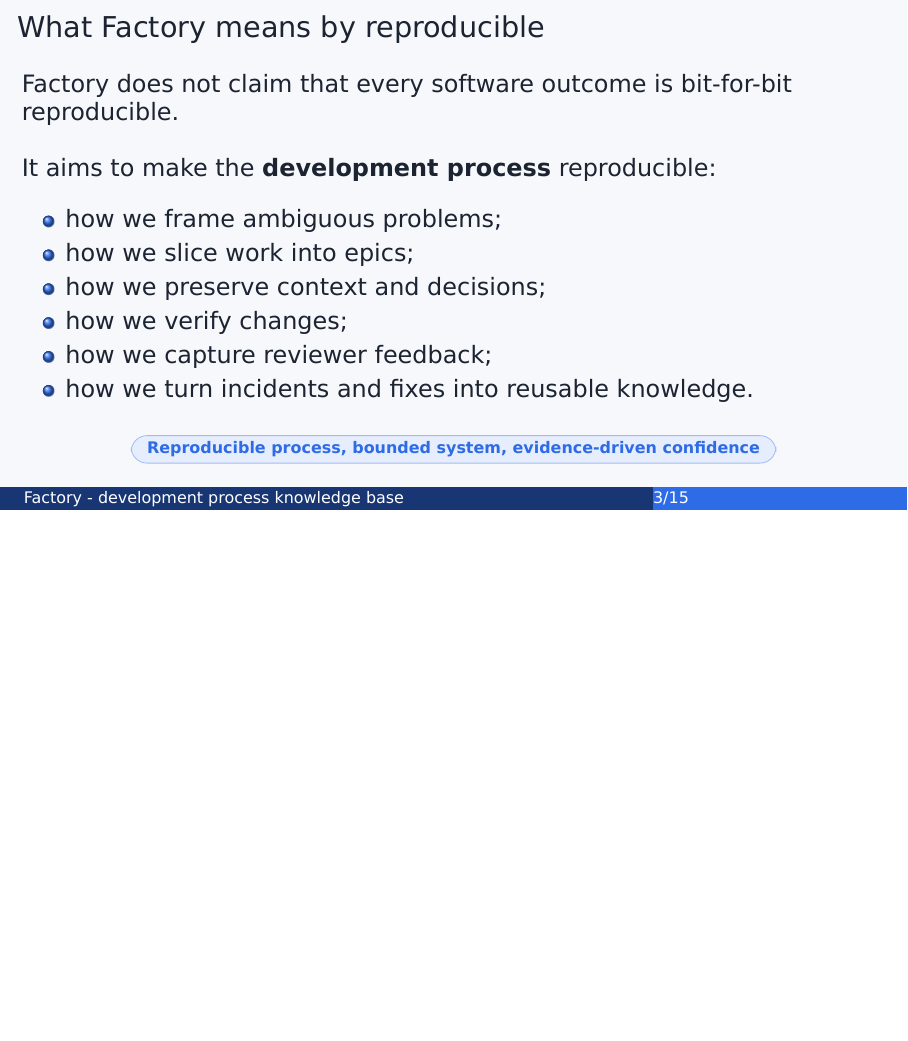
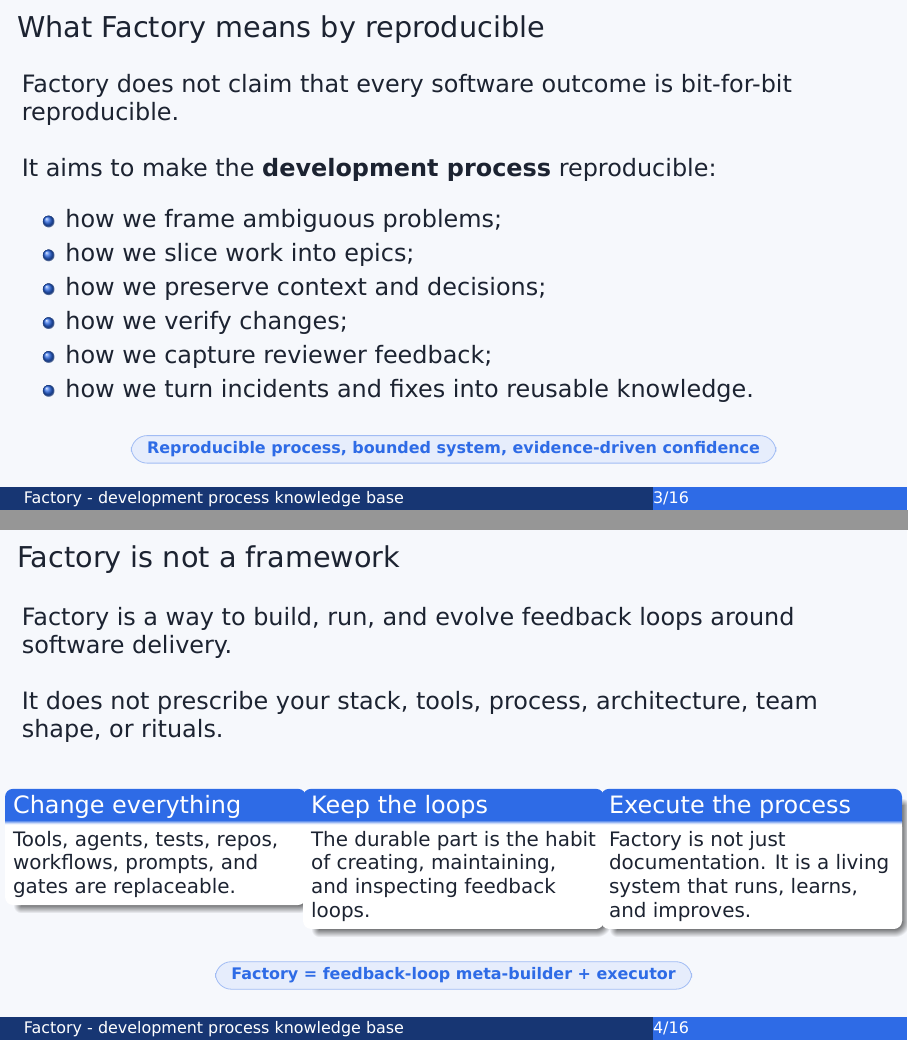
Before and after one commit to s1onique/factory, LaTeX slides (docs/factory_presentation.tex): page 3 of 15 before the commit and pages 3 and 4 of 16 after it, the two joined at a grey line, the shorter picture padded with empty space. Compiled offline with XeLaTeX.

Commit message:
Add "not a framework" slide

```diff
--- a/docs/factory_presentation.tex
+++ b/docs/factory_presentation.tex
@@ -118,6 +118,35 @@
 
 \centering
 \pill{factoryBlue}{Reproducible process, bounded system, evidence-driven confidence}
+\end{frame}
+
+\begin{frame}{Factory is not a framework}
+\large
+
+Factory is a way to build, run, and evolve feedback loops around software delivery.
+
+\vspace{5mm}
+
+It does not prescribe your stack, tools, process, architecture, team shape, or rituals.
+
+\vspace{4mm}
+
+\begin{columns}[T]
+\column{.33\textwidth}
+\card{Change everything}{Tools, agents, tests, repos, workflows, prompts, and gates are replaceable.}
+
+\column{.33\textwidth}
+\card{Keep the loops}{The durable part is the habit of creating, maintaining, and inspecting feedback loops.}
+
+\column{.33\textwidth}
+\card{Execute the process}{Factory is not just documentation. It is a living system that runs, learns, and improves.}
+\end{columns}
+
+\vspace{5mm}
+
+\centering
+\pill{factoryBlue}{Factory = feedback-loop meta-builder + executor}
+
 \end{frame}
 
 \begin{frame}{The process in one sentence}
```
